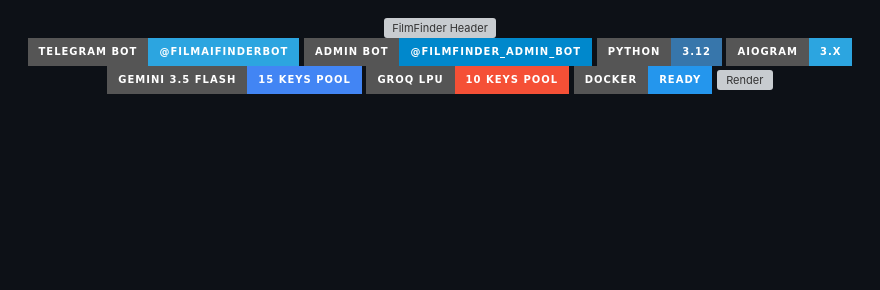
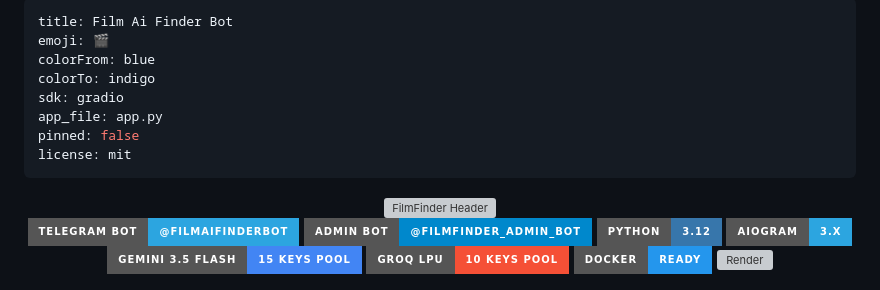
Before and after one commit to khojayevramzbek-glitch/film-ai-finder-bot, a Markdown page: README.md, the part around the change. Drawn GitHub-style; badges without logos; blank space fills up the shorter version; grey boxes are pictures that could not be loaded.

Commit message:
Add Hugging Face Space metadata to README.md

```diff
--- a/README.md
+++ b/README.md
@@ -1,3 +1,14 @@
+---
+title: Film Ai Finder Bot
+emoji: 🎬
+colorFrom: blue
+colorTo: indigo
+sdk: gradio
+app_file: app.py
+pinned: false
+license: mit
+---
+
 <div align="center">
   <img src="https://capsule-render.vercel.app/api?type=waving&color=gradient&customColorList=1,12,24,31&height=220&section=header&text=FilmFinder%20AI%203.5&fontSize=50&fontAlignY=38&desc=Dual-Engine%20Multimodal%20Cinema%20AI%20Telegram%20Bot%20Cluster&descAlignY=58&descFontSize=20&fontColor=ffffff" alt="FilmFinder Header" width="100%" />
 
```
